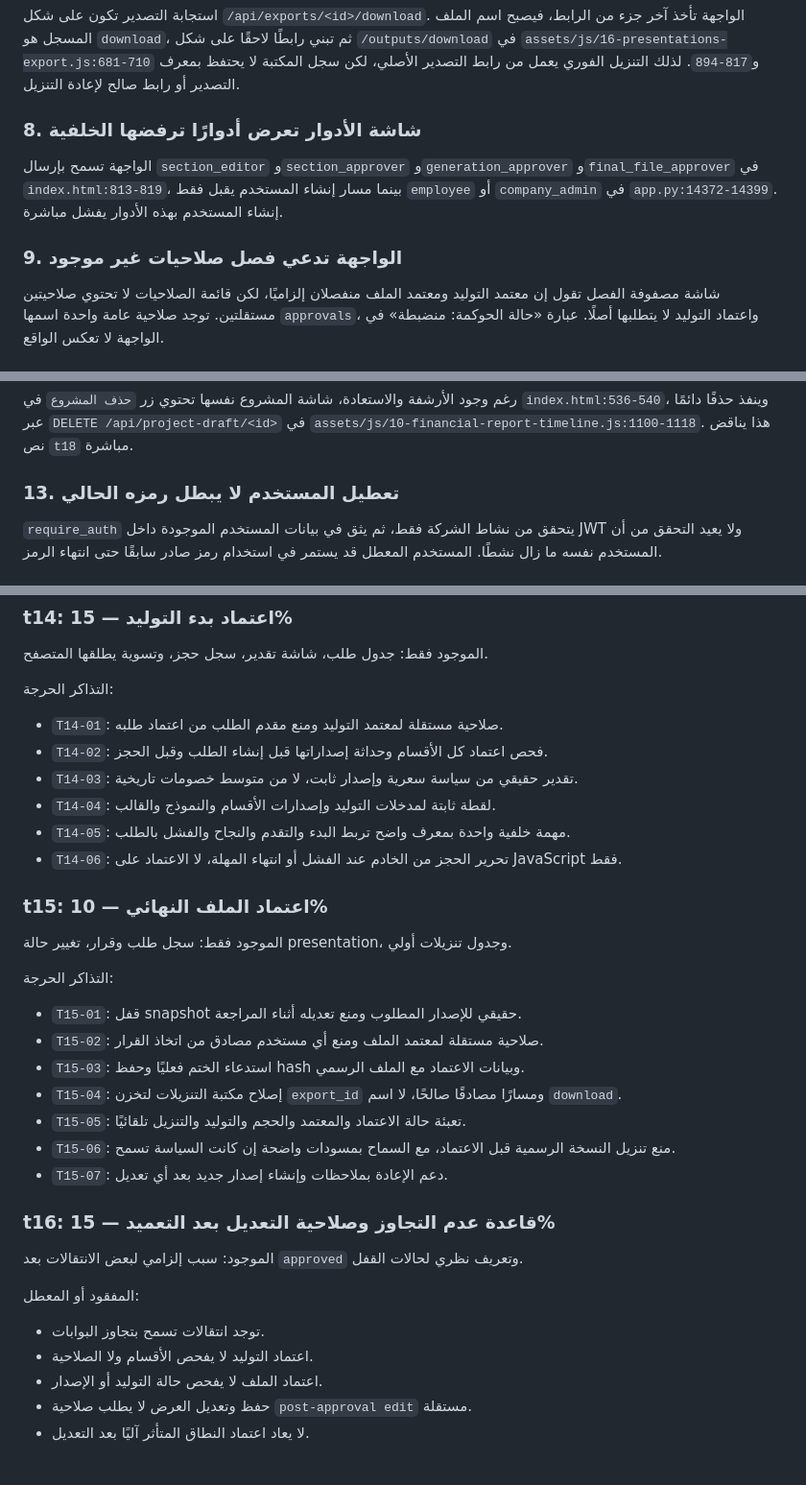
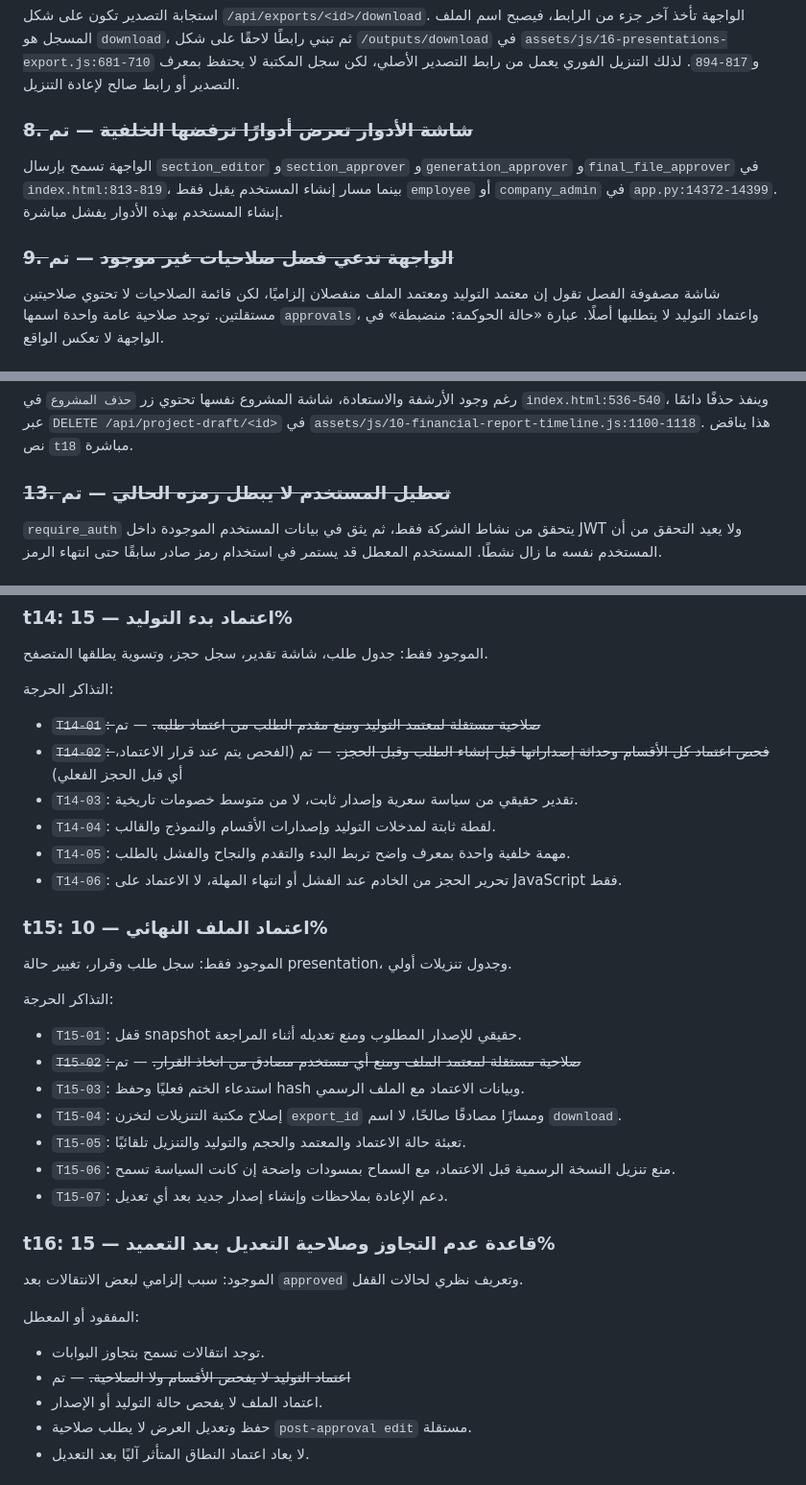
Before and after one commit to toxichassan22/workflow, a Markdown page: tasks/info.md, 3 parts joined by grey strips. Shown at 96% size. Drawn GitHub-style.

```diff
--- a/tasks/info.md
+++ b/tasks/info.md
@@ -64,11 +82,11 @@
 
 استجابة التصدير تكون على شكل `/api/exports/<id>/download`. الواجهة تأخذ آخر جزء من الرابط، فيصبح اسم الملف المسجل هو `download`، ثم تبني رابطًا لاحقًا على شكل `/outputs/download` في `assets/js/16-presentations-export.js:681-710` و`817-894`. لذلك التنزيل الفوري يعمل من رابط التصدير الأصلي، لكن سجل المكتبة لا يحتفظ بمعرف التصدير أو رابط صالح لإعادة التنزيل.
 
-### 8. شاشة الأدوار تعرض أدوارًا ترفضها الخلفية
+### ~~8. شاشة الأدوار تعرض أدوارًا ترفضها الخلفية~~ — تم
 
 الواجهة تسمح بإرسال `section_editor` و`section_approver` و`generation_approver` و`final_file_approver` في `index.html:813-819`، بينما مسار إنشاء المستخدم يقبل فقط `employee` أو `company_admin` في `app.py:14372-14399`. إنشاء المستخدم بهذه الأدوار يفشل مباشرة.
 
-### 9. الواجهة تدعي فصل صلاحيات غير موجود
+### ~~9. الواجهة تدعي فصل صلاحيات غير موجود~~ — تم
 
 شاشة مصفوفة الفصل تقول إن معتمد التوليد ومعتمد الملف منفصلان إلزاميًا، لكن قائمة الصلاحيات لا تحتوي صلاحيتين مستقلتين. توجد صلاحية عامة واحدة اسمها `approvals`، واعتماد التوليد لا يتطلبها أصلًا. عبارة «حالة الحوكمة: منضبطة» في الواجهة لا تعكس الواقع.
 
@@ -84,7 +102,7 @@
 
 رغم وجود الأرشفة والاستعادة، شاشة المشروع نفسها تحتوي زر `حذف المشروع` في `index.html:536-540`، وينفذ حذفًا دائمًا عبر `DELETE /api/project-draft/<id>` في `assets/js/10-financial-report-timeline.js:1100-1118`. هذا يناقض نص `t18` مباشرة.
 
-### 13. تعطيل المستخدم لا يبطل رمزه الحالي
+### ~~13. تعطيل المستخدم لا يبطل رمزه الحالي~~ — تم
 
 `require_auth` يتحقق من نشاط الشركة فقط، ثم يثق في بيانات المستخدم الموجودة داخل JWT ولا يعيد التحقق من أن المستخدم نفسه ما زال نشطًا. المستخدم المعطل قد يستمر في استخدام رمز صادر سابقًا حتى انتهاء الرمز.
 
@@ -268,8 +286,8 @@
 
 التذاكر الحرجة:
 
-- `T14-01`: صلاحية مستقلة لمعتمد التوليد ومنع مقدم الطلب من اعتماد طلبه.
-- `T14-02`: فحص اعتماد كل الأقسام وحداثة إصداراتها قبل إنشاء الطلب وقبل الحجز.
+- ~~`T14-01`: صلاحية مستقلة لمعتمد التوليد ومنع مقدم الطلب من اعتماد طلبه.~~ — تم
+- ~~`T14-02`: فحص اعتماد كل الأقسام وحداثة إصداراتها قبل إنشاء الطلب وقبل الحجز.~~ — تم (الفحص يتم عند قرار الاعتماد، أي قبل الحجز الفعلي)
 - `T14-03`: تقدير حقيقي من سياسة سعرية وإصدار ثابت، لا من متوسط خصومات تاريخية.
 - `T14-04`: لقطة ثابتة لمدخلات التوليد وإصدارات الأقسام والنموذج والقالب.
 - `T14-05`: مهمة خلفية واحدة بمعرف واضح تربط البدء والتقدم والنجاح والفشل بالطلب.
@@ -282,7 +300,7 @@
 التذاكر الحرجة:
 
 - `T15-01`: قفل snapshot حقيقي للإصدار المطلوب ومنع تعديله أثناء المراجعة.
-- `T15-02`: صلاحية مستقلة لمعتمد الملف ومنع أي مستخدم مصادق من اتخاذ القرار.
+- ~~`T15-02`: صلاحية مستقلة لمعتمد الملف ومنع أي مستخدم مصادق من اتخاذ القرار.~~ — تم
 - `T15-03`: استدعاء الختم فعليًا وحفظ hash وبيانات الاعتماد مع الملف الرسمي.
 - `T15-04`: إصلاح مكتبة التنزيلات لتخزن `export_id` ومسارًا مصادقًا صالحًا، لا اسم `download`.
 - `T15-05`: تعبئة حالة الاعتماد والمعتمد والحجم والتوليد والتنزيل تلقائيًا.
@@ -296,7 +314,7 @@
 المفقود أو المعطل:
 
 - توجد انتقالات تسمح بتجاوز البوابات.
-- اعتماد التوليد لا يفحص الأقسام ولا الصلاحية.
+- ~~اعتماد التوليد لا يفحص الأقسام ولا الصلاحية.~~ — تم
 - اعتماد الملف لا يفحص حالة التوليد أو الإصدار.
 - حفظ وتعديل العرض لا يطلب صلاحية `post-approval edit` مستقلة.
 - لا يعاد اعتماد النطاق المتأثر آليًا بعد التعديل.
```
Also changed, not shown: other parts of tasks/info.md (+44 -22 lines).
